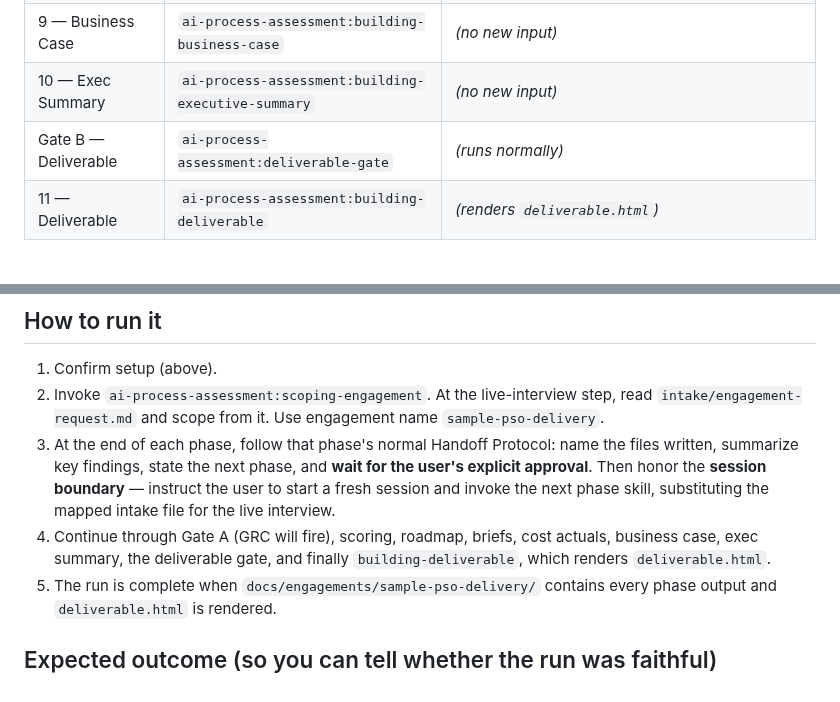
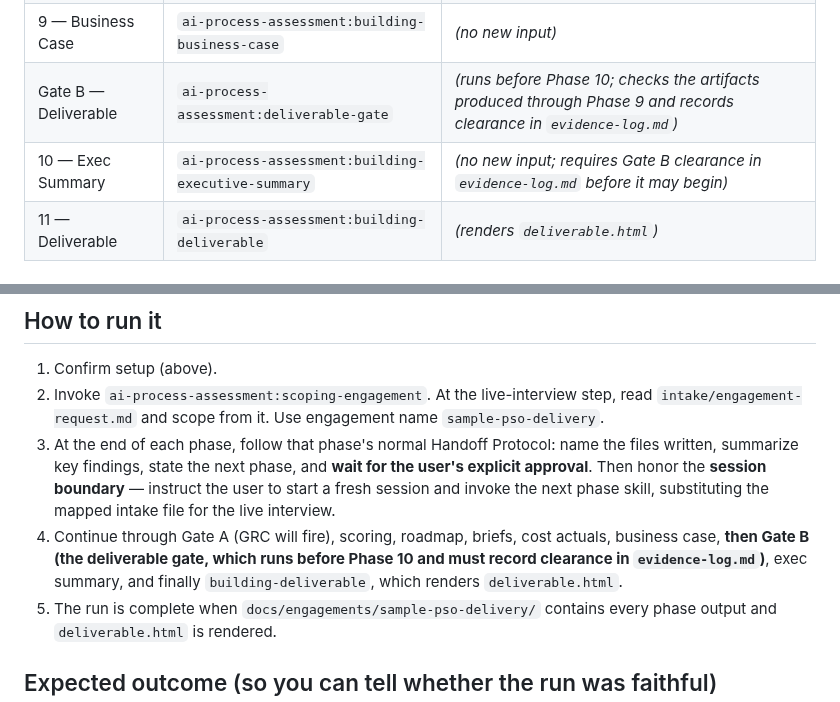
Before and after one commit to grandaha/ai-process-assessment, a Markdown page: skills/running-sample-engagement/SKILL.md, 2 parts joined by grey strips. Rendered like a GitHub page.

Commit message:
fix: correct Gate B (deliverable-gate) ordering in sample skill (#8)
The running-sample-engagement phase→intake table sequenced Gate B after
Phase 10, contradicting the canonical order (Phase 9 → Gate B → Phase 10
→ Phase 11). Following it, a run hit Phase 10 before the gate cleared and
the model improvised the gate inline. Reorder the table and fix the prose
flow so Gate B precedes Phase 10 and records clearance in evidence-log.md.

Also resolve a pre-existing contradiction: the deliverable-gate's
Communication dimension inspected executive-summary.md, which does not
exist when Gate B runs before Phase 10. Rescope it to a "Communication
readiness" check against roadmap.md + scores/_index.md — the materials
that do exist at gate time.

Closes #8

Co-Authored-By: ai-cockpit-admin <akaraff@gmail.com>

```diff
--- a/skills/running-sample-engagement/SKILL.md
+++ b/skills/running-sample-engagement/SKILL.md
@@ -51,8 +51,8 @@ When you run each phase skill, substitute the live-interview step with reading t
 | 8 — Use Case Briefs | `ai-process-assessment:packaging-usecases` | *(no new input)* |
 | 8.5 — Cost Actuals | `ai-process-assessment:collecting-cost-actuals` | *(no live stakeholders — see note below)* |
 | 9 — Business Case | `ai-process-assessment:building-business-case` | *(no new input)* |
-| 10 — Exec Summary | `ai-process-assessment:building-executive-summary` | *(no new input)* |
-| Gate B — Deliverable | `ai-process-assessment:deliverable-gate` | *(runs normally)* |
+| Gate B — Deliverable | `ai-process-assessment:deliverable-gate` | *(runs before Phase 10; checks the artifacts produced through Phase 9 and records clearance in `evidence-log.md`)* |
+| 10 — Exec Summary | `ai-process-assessment:building-executive-summary` | *(no new input; requires Gate B clearance in `evidence-log.md` before it may begin)* |
 | 11 — Deliverable | `ai-process-assessment:building-deliverable` | *(renders `deliverable.html`)* |
 
 ### Note on Phase 8.5 (Cost Actuals)
@@ -64,7 +64,7 @@ In a real engagement, Phase 8.5 collects cost data from live stakeholders (labor
 1. Confirm setup (above).
 2. Invoke `ai-process-assessment:scoping-engagement`. At the live-interview step, read `intake/engagement-request.md` and scope from it. Use engagement name `sample-pso-delivery`.
 3. At the end of each phase, follow that phase's normal Handoff Protocol: name the files written, summarize key findings, state the next phase, and **wait for the user's explicit approval**. Then honor the **session boundary** — instruct the user to start a fresh session and invoke the next phase skill, substituting the mapped intake file for the live interview.
-4. Continue through Gate A (GRC will fire), scoring, roadmap, briefs, cost actuals, business case, exec summary, the deliverable gate, and finally `building-deliverable`, which renders `deliverable.html`.
+4. Continue through Gate A (GRC will fire), scoring, roadmap, briefs, cost actuals, business case, **then Gate B (the deliverable gate, which runs before Phase 10 and must record clearance in `evidence-log.md`)**, exec summary, and finally `building-deliverable`, which renders `deliverable.html`.
 5. The run is complete when `docs/engagements/sample-pso-delivery/` contains every phase output and `deliverable.html` is rendered.
 
 ## Expected outcome (so you can tell whether the run was faithful)
```
Also changed, not shown: skills/deliverable-gate/SKILL.md (+2 -2 lines).
